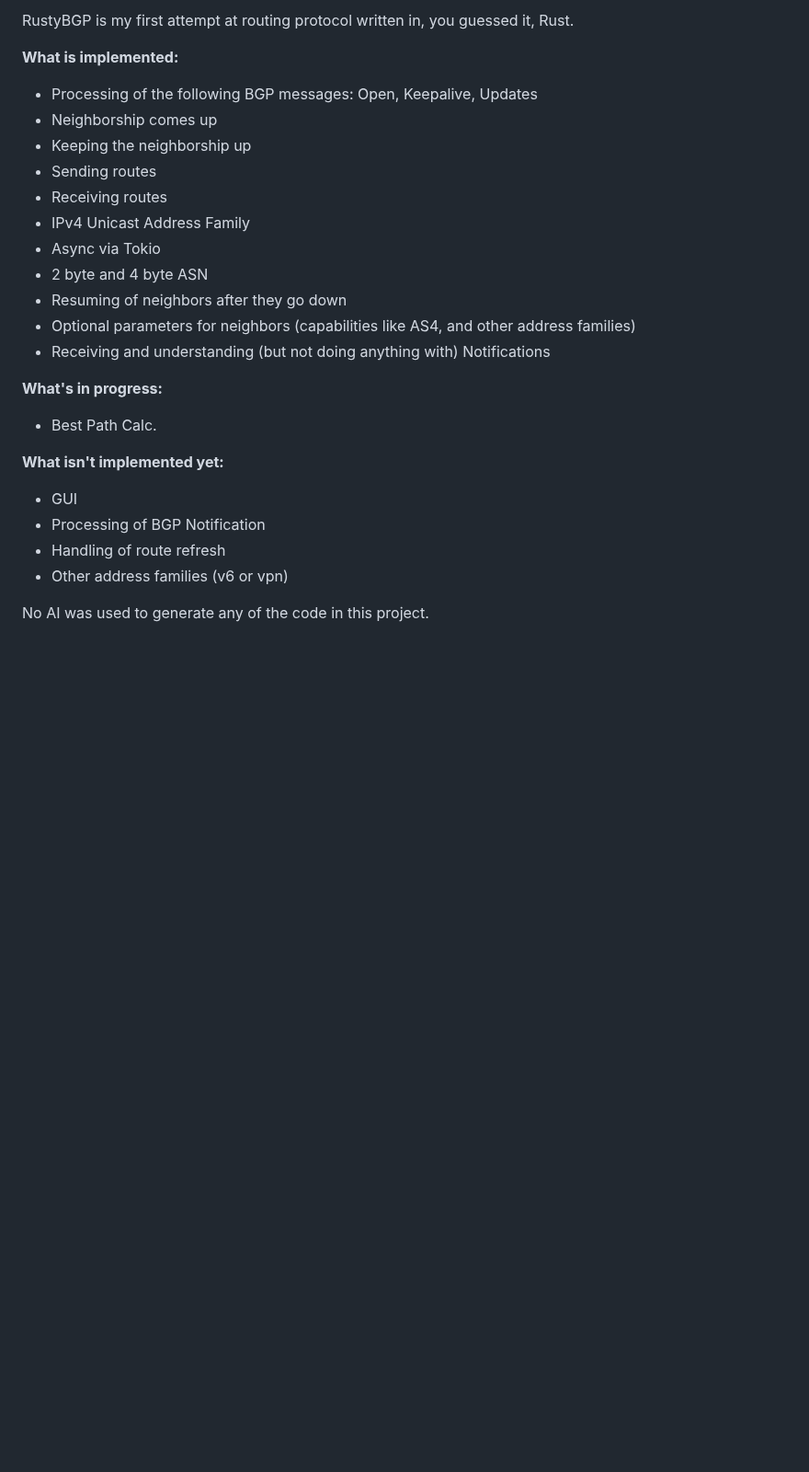
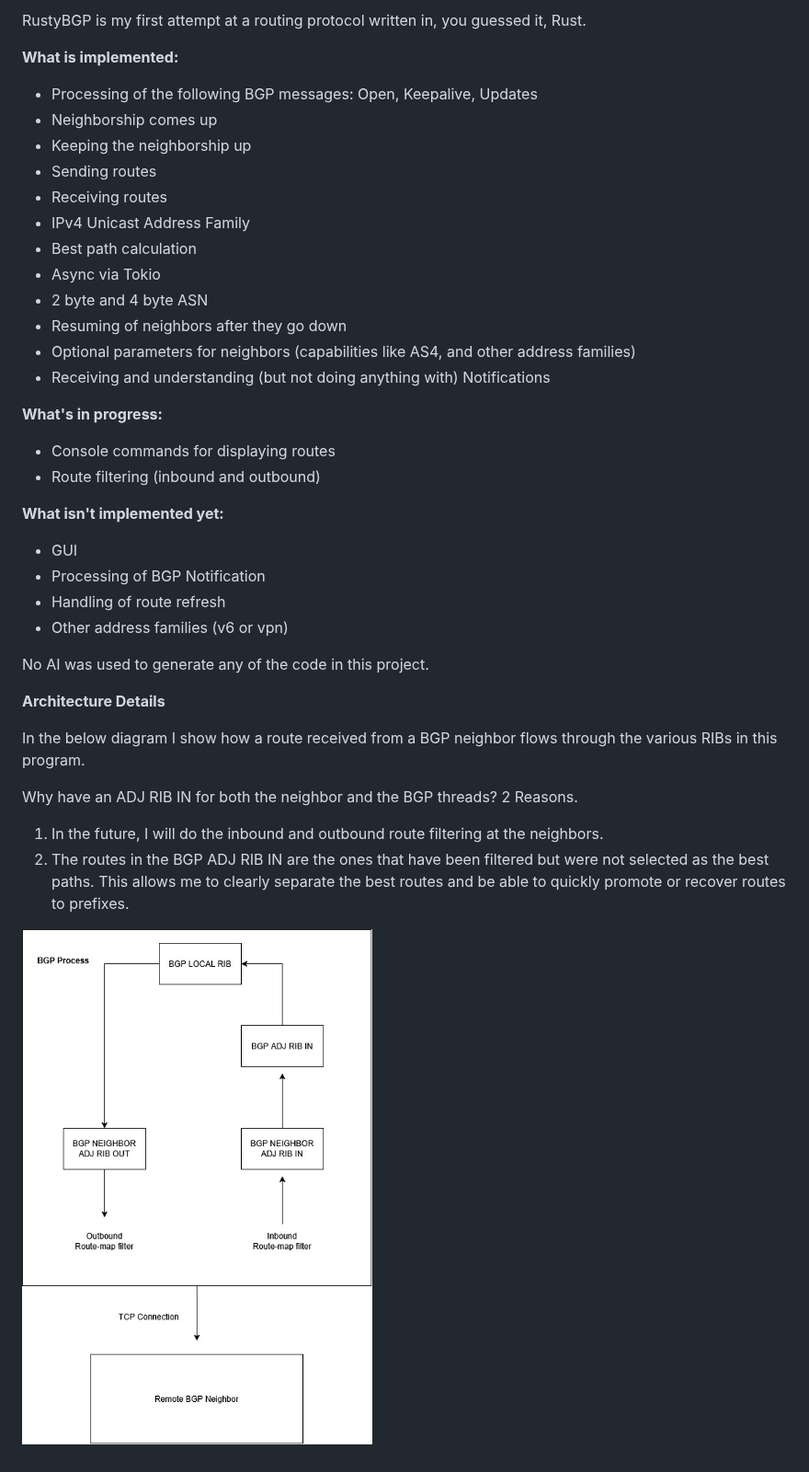
Before and after one commit to vektorprime/RustyBGP, a Markdown page: README.md, the part around the change. Shown at 92% size. GitHub-like rendering; pictures changed too: img.png (added); blank space fills up the shorter version.

Commit message:
Update README
Found an issue where I used the peer IP as the RID in the comparison.

Updated status.
Fixed typo, and added a diagram about the architecture.

```diff
--- a/README.md
+++ b/README.md
@@ -1,4 +1,4 @@
-RustyBGP is my first attempt at routing protocol written in, you guessed it, Rust.
+RustyBGP is my first attempt at a routing protocol written in, you guessed it, Rust.
 
 **What is implemented:**
 
@@ -8,6 +8,7 @@ RustyBGP is my first attempt at routing protocol written in, you guessed it, Rus
 - Sending routes
 - Receiving routes
 - IPv4 Unicast Address Family
+- Best path calculation
 - Async via Tokio
 - 2 byte and 4 byte ASN
 - Resuming of neighbors after they go down
@@ -16,15 +17,25 @@ RustyBGP is my first attempt at routing protocol written in, you guessed it, Rus
 
 **What's in progress:**
 
--  Best Path Calc.
+-  Console commands for displaying routes
+-  Route filtering (inbound and outbound)
 
 
 **What isn't implemented yet:**
-
 -  GUI
 -  Processing of BGP Notification
 -  Handling of route refresh
 -  Other address families (v6 or vpn)
 
+No AI was used to generate any of the code in this project.
 
-No AI was used to generate any of the code in this project.
+**Architecture Details**
+
+In the below diagram I show how a route received from a BGP neighbor flows through the various RIBs in this program.
+
+Why have an ADJ RIB IN for both the neighbor and the BGP threads? 2 Reasons.
+
+1. In the future, I will do the inbound and outbound route filtering at the neighbors.
+2. The routes in the BGP ADJ RIB IN are the ones that have been filtered but were not selected as the best paths. This allows me to clearly separate the best routes and be able to quickly promote or recover routes to prefixes.
+
+![img.png](img.png)
```
